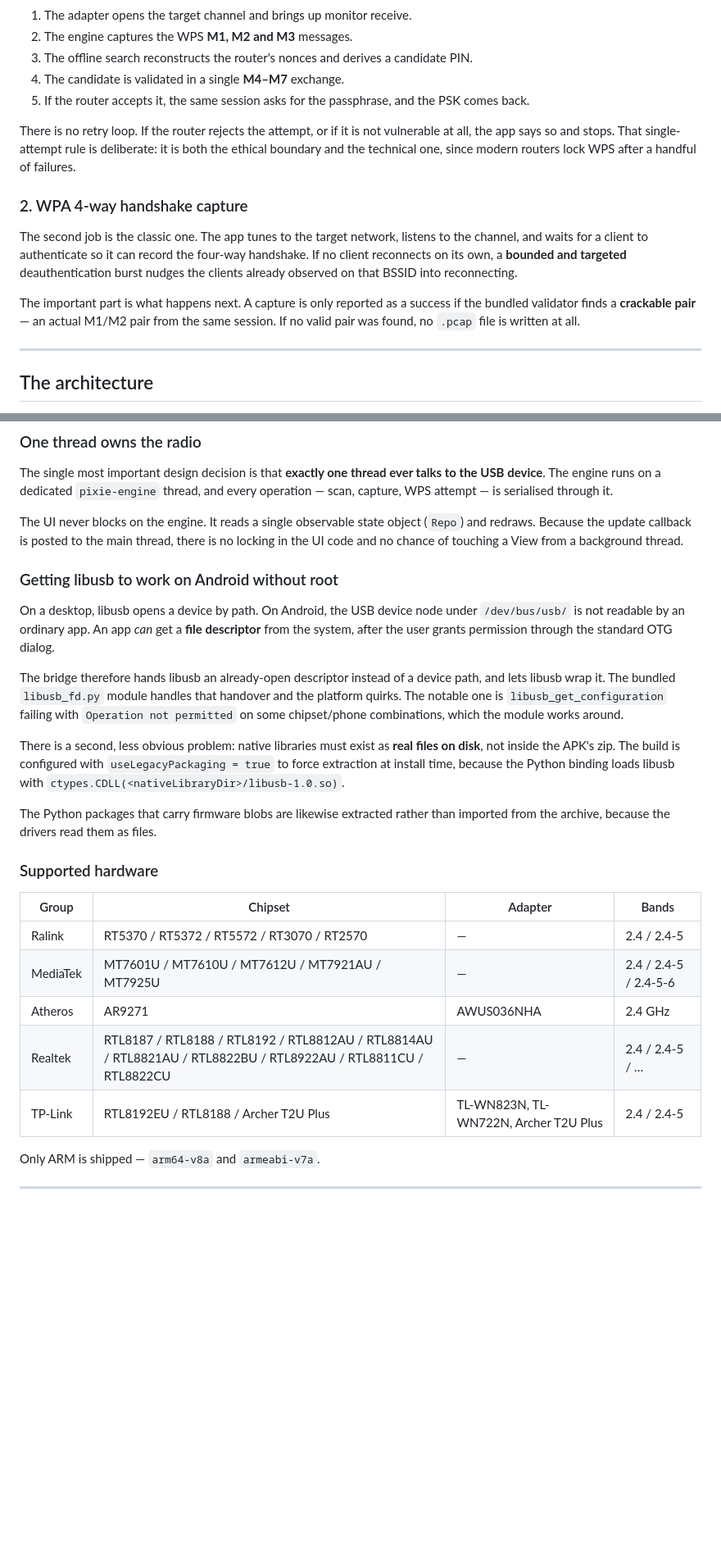
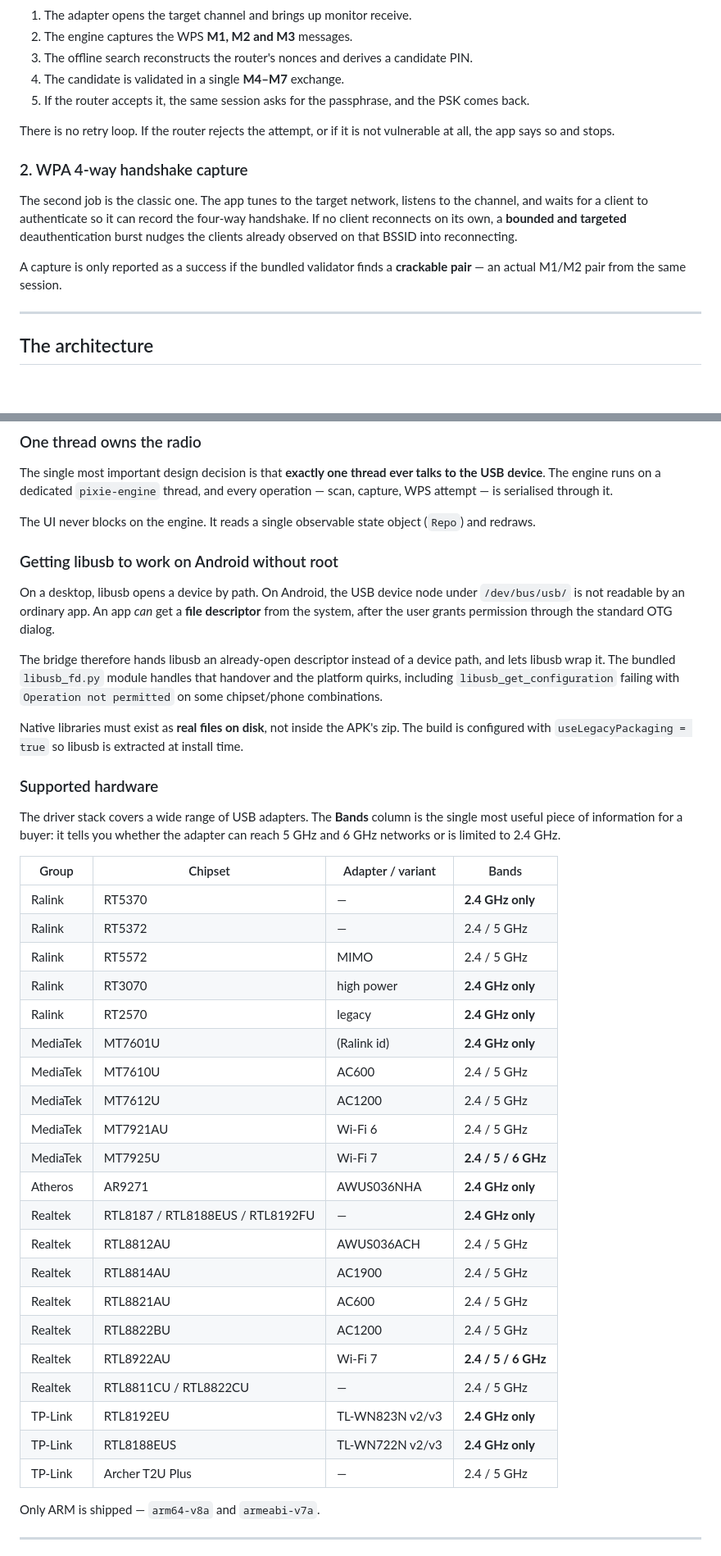
Before and after one commit to mohadexter/Pixie-Dust-capture-handshake-for-android-without-root, a Markdown page: ARTICLE.md, 2 parts joined by grey strips. Shown at 82% size. GitHub-like rendering; blank space fills up the shorter version.

```diff
--- a/ARTICLE.md
+++ b/ARTICLE.md
@@ -34,13 +71,13 @@ The app performs **exactly one** attempt per run:
 4. The candidate is validated in a single **M4–M7** exchange.
 5. If the router accepts it, the same session asks for the passphrase, and the PSK comes back.
 
-There is no retry loop. If the router rejects the attempt, or if it is not vulnerable at all, the app says so and stops. That single-attempt rule is deliberate: it is both the ethical boundary and the technical one, since modern routers lock WPS after a handful of failures.
+There is no retry loop. If the router rejects the attempt, or if it is not vulnerable at all, the app says so and stops.
 
 ### 2. WPA 4-way handshake capture
 
 The second job is the classic one. The app tunes to the target network, listens to the channel, and waits for a client to authenticate so it can record the four-way handshake. If no client reconnects on its own, a **bounded and targeted** deauthentication burst nudges the clients already observed on that BSSID into reconnecting.
 
-The important part is what happens next. A capture is only reported as a success if the bundled validator finds a **crackable pair** — an actual M1/M2 pair from the same session. If no valid pair was found, no `.pcap` file is written at all.
+A capture is only reported as a success if the bundled validator finds a **crackable pair** — an actual M1/M2 pair from the same session.
 
 ---
 
@@ -76,27 +113,43 @@ The application is deliberately conservative about its dependencies. It uses pla
 
 The single most important design decision is that **exactly one thread ever talks to the USB device**. The engine runs on a dedicated `pixie-engine` thread, and every operation — scan, capture, WPS attempt — is serialised through it.
 
-The UI never blocks on the engine. It reads a single observable state object (`Repo`) and redraws. Because the update callback is posted to the main thread, there is no locking in the UI code and no chance of touching a View from a background thread.
+The UI never blocks on the engine. It reads a single observable state object (`Repo`) and redraws.
 
 ### Getting libusb to work on Android without root
 
 On a desktop, libusb opens a device by path. On Android, the USB device node under `/dev/bus/usb/` is not readable by an ordinary app. An app *can* get a **file descriptor** from the system, after the user grants permission through the standard OTG dialog.
 
-The bridge therefore hands libusb an already-open descriptor instead of a device path, and lets libusb wrap it. The bundled `libusb_fd.py` module handles that handover and the platform quirks. The notable one is `libusb_get_configuration` failing with `Operation not permitted` on some chipset/phone combinations, which the module works around.
+The bridge therefore hands libusb an already-open descriptor instead of a device path, and lets libusb wrap it. The bundled `libusb_fd.py` module handles that handover and the platform quirks, including `libusb_get_configuration` failing with `Operation not permitted` on some chipset/phone combinations.
 
-There is a second, less obvious problem: native libraries must exist as **real files on disk**, not inside the APK's zip. The build is configured with `useLegacyPackaging = true` to force extraction at install time, because the Python binding loads libusb with `ctypes.CDLL(<nativeLibraryDir>/libusb-1.0.so)`.
-
-The Python packages that carry firmware blobs are likewise extracted rather than imported from the archive, because the drivers read them as files.
+Native libraries must exist as **real files on disk**, not inside the APK's zip. The build is configured with `useLegacyPackaging = true` so libusb is extracted at install time.
 
 ### Supported hardware
 
-| Group | Chipset | Adapter | Bands |
+The driver stack covers a wide range of USB adapters. The **Bands** column is the single most useful piece of information for a buyer: it tells you whether the adapter can reach 5 GHz and 6 GHz networks or is limited to 2.4 GHz.
+
+| Group | Chipset | Adapter / variant | Bands |
 |---|---|---|---|
-| Ralink | RT5370 / RT5372 / RT5572 / RT3070 / RT2570 | — | 2.4 / 2.4-5 |
-| MediaTek | MT7601U / MT7610U / MT7612U / MT7921AU / MT7925U | — | 2.4 / 2.4-5 / 2.4-5-6 |
-| Atheros | AR9271 | AWUS036NHA | 2.4 GHz |
-| Realtek | RTL8187 / RTL8188 / RTL8192 / RTL8812AU / RTL8814AU / RTL8821AU / RTL8822BU / RTL8922AU / RTL8811CU / RTL8822CU | — | 2.4 / 2.4-5 / … |
-| TP-Link | RTL8192EU / RTL8188 / Archer T2U Plus | TL-WN823N, TL-WN722N, Archer T2U Plus | 2.4 / 2.4-5 |
+| Ralink | RT5370 | — | **2.4 GHz only** |
+| Ralink | RT5372 | — | 2.4 / 5 GHz |
+| Ralink | RT5572 | MIMO | 2.4 / 5 GHz |
+| Ralink | RT3070 | high power | **2.4 GHz only** |
+| Ralink | RT2570 | legacy | **2.4 GHz only** |
+| MediaTek | MT7601U | (Ralink id) | **2.4 GHz only** |
+| MediaTek | MT7610U | AC600 | 2.4 / 5 GHz |
+| MediaTek | MT7612U | AC1200 | 2.4 / 5 GHz |
+| MediaTek | MT7921AU | Wi-Fi 6 | 2.4 / 5 GHz |
+| MediaTek | MT7925U | Wi-Fi 7 | **2.4 / 5 / 6 GHz** |
+| Atheros | AR9271 | AWUS036NHA | **2.4 GHz only** |
+| Realtek | RTL8187 / RTL8188EUS / RTL8192FU | — | **2.4 GHz only** |
+| Realtek | RTL8812AU | AWUS036ACH | 2.4 / 5 GHz |
+| Realtek | RTL8814AU | AC1900 | 2.4 / 5 GHz |
+| Realtek | RTL8821AU | AC600 | 2.4 / 5 GHz |
+| Realtek | RTL8822BU | AC1200 | 2.4 / 5 GHz |
+| Realtek | RTL8922AU | Wi-Fi 7 | **2.4 / 5 / 6 GHz** |
+| Realtek | RTL8811CU / RTL8822CU | — | 2.4 / 5 GHz |
+| TP-Link | RTL8192EU | TL-WN823N v2/v3 | **2.4 GHz only** |
+| TP-Link | RTL8188EUS | TL-WN722N v2/v3 | **2.4 GHz only** |
+| TP-Link | Archer T2U Plus | — | 2.4 / 5 GHz |
 
 Only ARM is shipped — `arm64-v8a` and `armeabi-v7a`.
 
```
Also changed, not shown: other parts of ARTICLE.md (+41 -13 lines), docs/screenshots/screen1.jpg (added), docs/screenshots/screen2.jpg (added), docs/screenshots/screen3.jpg (added), docs/screenshots/screen4.jpg (added).
